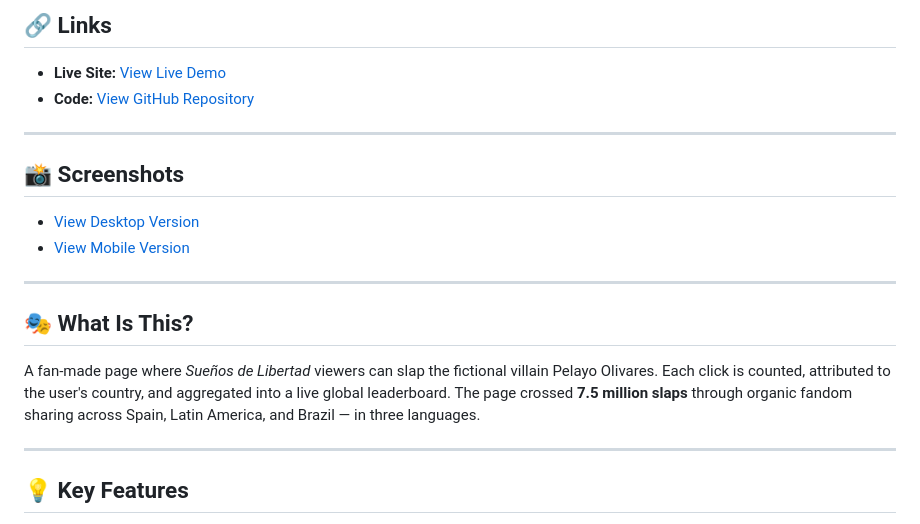
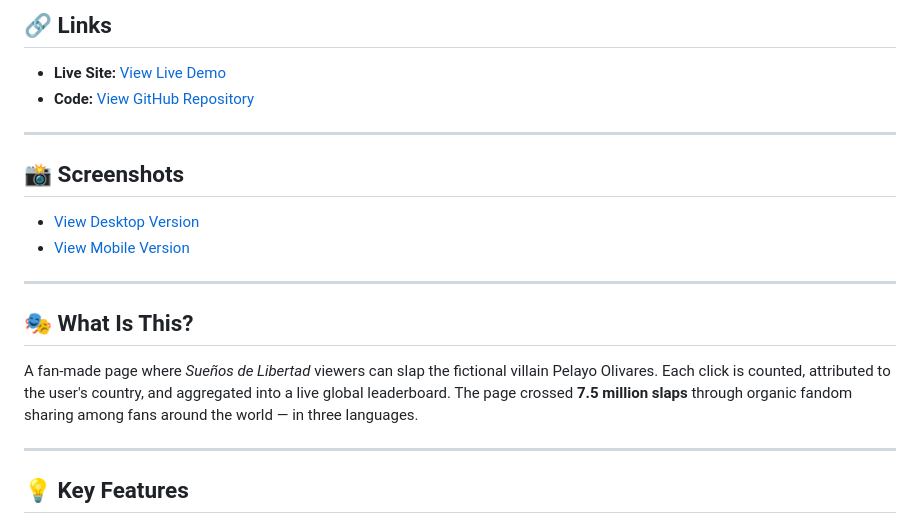
Before and after one commit to altindaselif/mafin-slap-pelayo, a Markdown page: README.md, the part around one of its changes. Drawn GitHub-style.

```diff
--- a/README.md
+++ b/README.md
@@ -21,7 +21,7 @@
 
 ## 🎭 What Is This?
 
-A fan-made page where _Sueños de Libertad_ viewers can slap the fictional villain Pelayo Olivares. Each click is counted, attributed to the user's country, and aggregated into a live global leaderboard. The page crossed **7.5 million slaps** through organic fandom sharing across Spain, Latin America, and Brazil — in three languages.
+A fan-made page where _Sueños de Libertad_ viewers can slap the fictional villain Pelayo Olivares. Each click is counted, attributed to the user's country, and aggregated into a live global leaderboard. The page crossed **7.5 million slaps** through organic fandom sharing among fans around the world — in three languages.
 
 ---
 
```
Also changed, not shown: other parts of README.md (+1 -1 lines).
